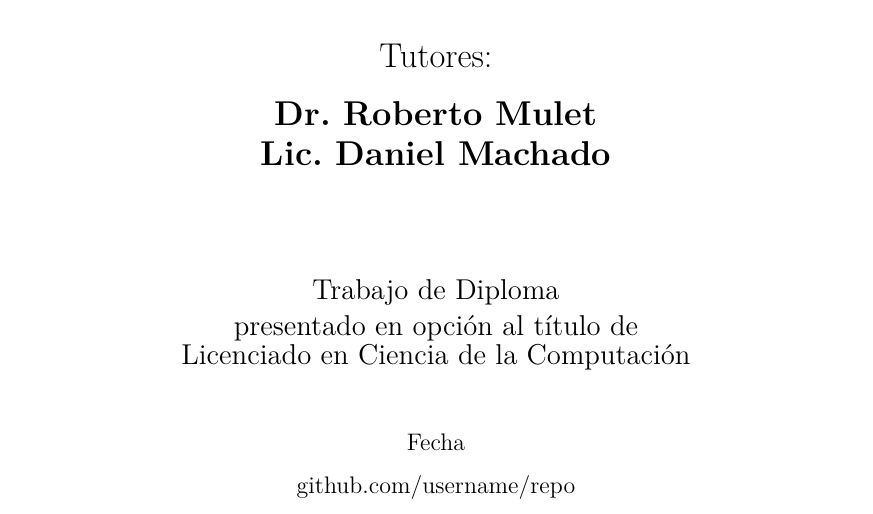
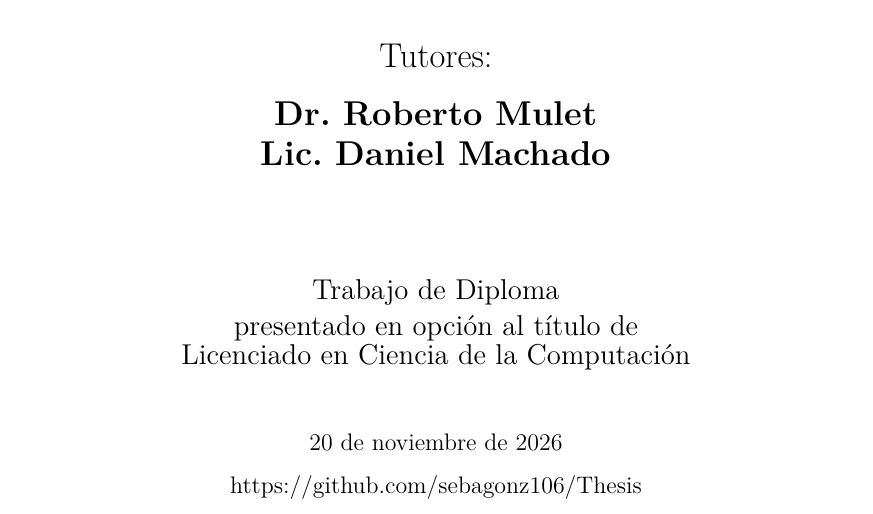
Before and after one commit to sebagonz106/Thesis, a LaTeX thesis (document/Thesis.tex): part of page 1 of 40, cut so that both start at the same text. Compiled offline with pdfLaTeX.

Commit message:
feat(thesis): Add repo URL and today's date, and extend .gitignore

```diff
--- a/document/Thesis.tex
+++ b/document/Thesis.tex
@@ -54,7 +54,7 @@
 \advisor{\\\vspace{0.25cm}Dr. Roberto Mulet\\\vspace{0.2cm}Lic. Daniel Machado}
 \degree{Licenciado en Ciencia de la Computación}
 \faculty{Facultad de Matemática y Computación}
-\date{Fecha\\\vspace{0.25cm}\href{https://github.com/username/repo}{github.com/username/repo}}
+\date{\today \\\vspace{0.25cm} \href{https://github.com/sebagonz106/Thesis}{https://github.com/sebagonz106/Thesis}}
 \logo{Graphics/uhlogo}
 \makenomenclature
 
```
Also changed, not shown: document/Thesis.pdf, 2 other files.
